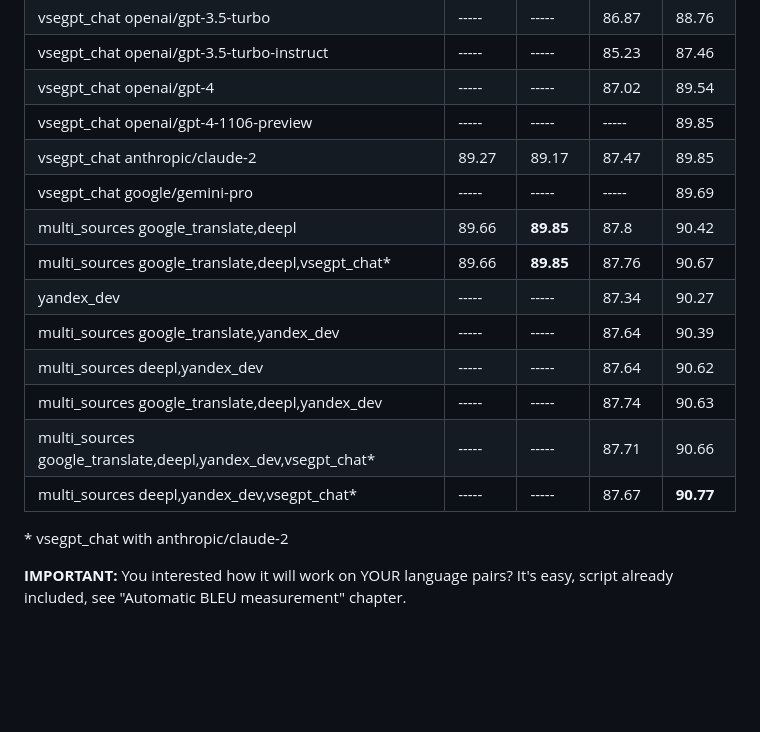
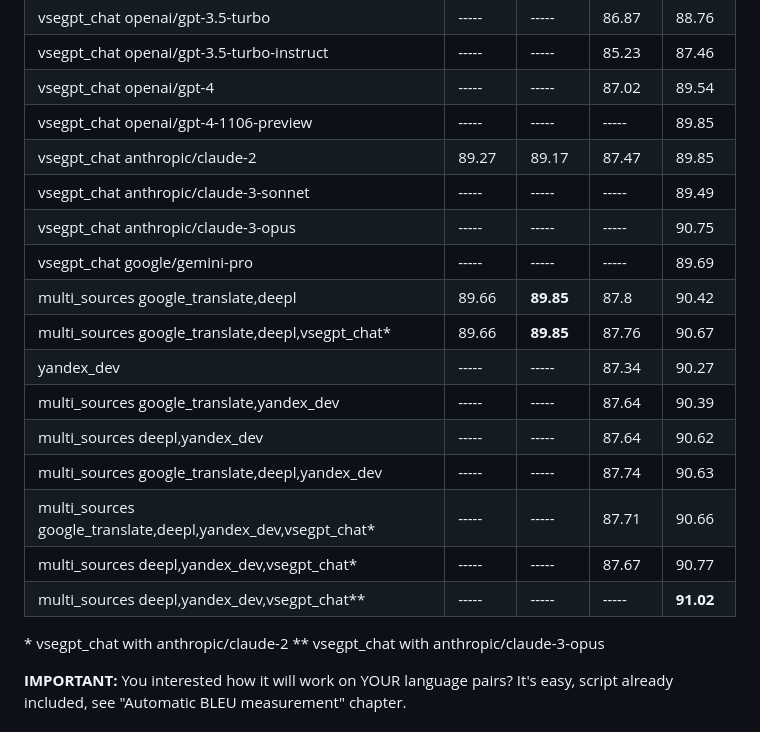
Before and after one commit to janvarev/OneRingTranslator, a Markdown page: docs_md/ESTIMATIONS.md, the part around the change. Drawn GitHub-style; blank space fills up the shorter version.

Commit message:
upd COMET scores for Claude 3 models. New world best result on ENG->RUS pair!

```diff
--- a/docs_md/ESTIMATIONS.md
+++ b/docs_md/ESTIMATIONS.md
@@ -72,6 +72,8 @@ Higher is better, no_translate2 can be used as baseline. Average on 100 examples
 | vsegpt_chat openai/gpt-4                                                     |      ----- |      ----- |      87.02 | 89.54     |
 | vsegpt_chat openai/gpt-4-1106-preview                                        |      ----- |      ----- |      ----- |      89.85|
 | vsegpt_chat anthropic/claude-2                                               |      89.27 |      89.17 |      87.47 | 89.85     |
+| vsegpt_chat anthropic/claude-3-sonnet                                        |      ----- |      ----- |      ----- |      89.49|
+| vsegpt_chat anthropic/claude-3-opus                                          |      ----- |      ----- |      ----- |      90.75|
 | vsegpt_chat google/gemini-pro                                                |      ----- |      ----- |      ----- |      89.69|
 | multi_sources google_translate,deepl                                         |      89.66 |  **89.85** |       87.8 |      90.42|
 | multi_sources google_translate,deepl,vsegpt_chat*                            |      89.66 |  **89.85** |      87.76 |     90.67 |
@@ -80,9 +82,11 @@ Higher is better, no_translate2 can be used as baseline. Average on 100 examples
 | multi_sources deepl,yandex_dev                                               |      ----- |      ----- |      87.64 | 90.62     |
 | multi_sources google_translate,deepl,yandex_dev                              |      ----- |      ----- |      87.74 | 90.63     |
 | multi_sources google_translate,deepl,yandex_dev,vsegpt_chat*                 |      ----- |      ----- |      87.71 | 90.66     |
-| multi_sources deepl,yandex_dev,vsegpt_chat*                                  |      ----- |      ----- |      87.67 | **90.77** |
+| multi_sources deepl,yandex_dev,vsegpt_chat*                                  |      ----- |      ----- |      87.67 |   90.77   |
+| multi_sources deepl,yandex_dev,vsegpt_chat**                                 |      ----- |      ----- |      ----- | **91.02** |
 
 \* vsegpt_chat with anthropic/claude-2
+\** vsegpt_chat with anthropic/claude-3-opus
 
 **IMPORTANT:** You interested how it will work on YOUR language pairs? It's easy, script already included, see "Automatic BLEU measurement" chapter.
 
```
